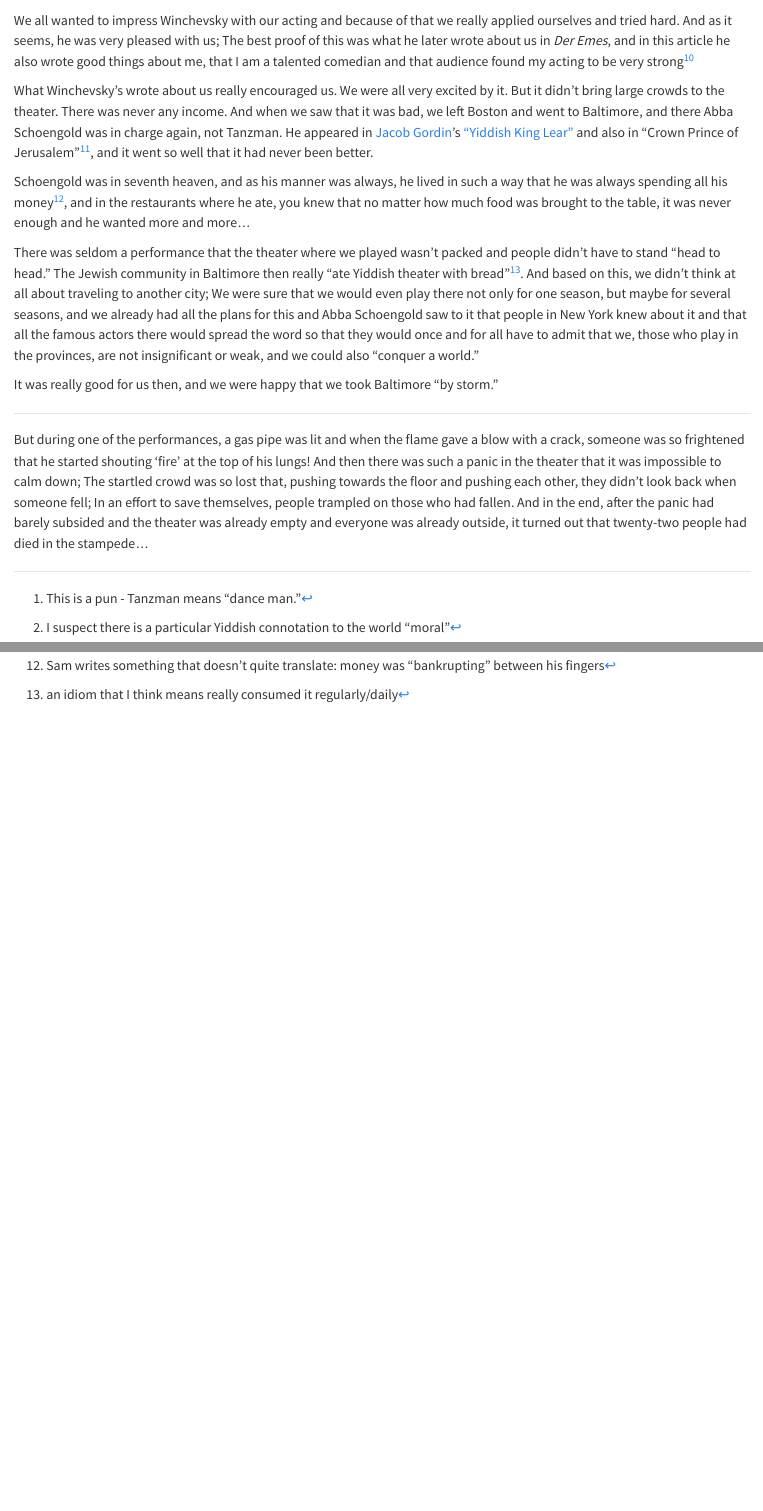
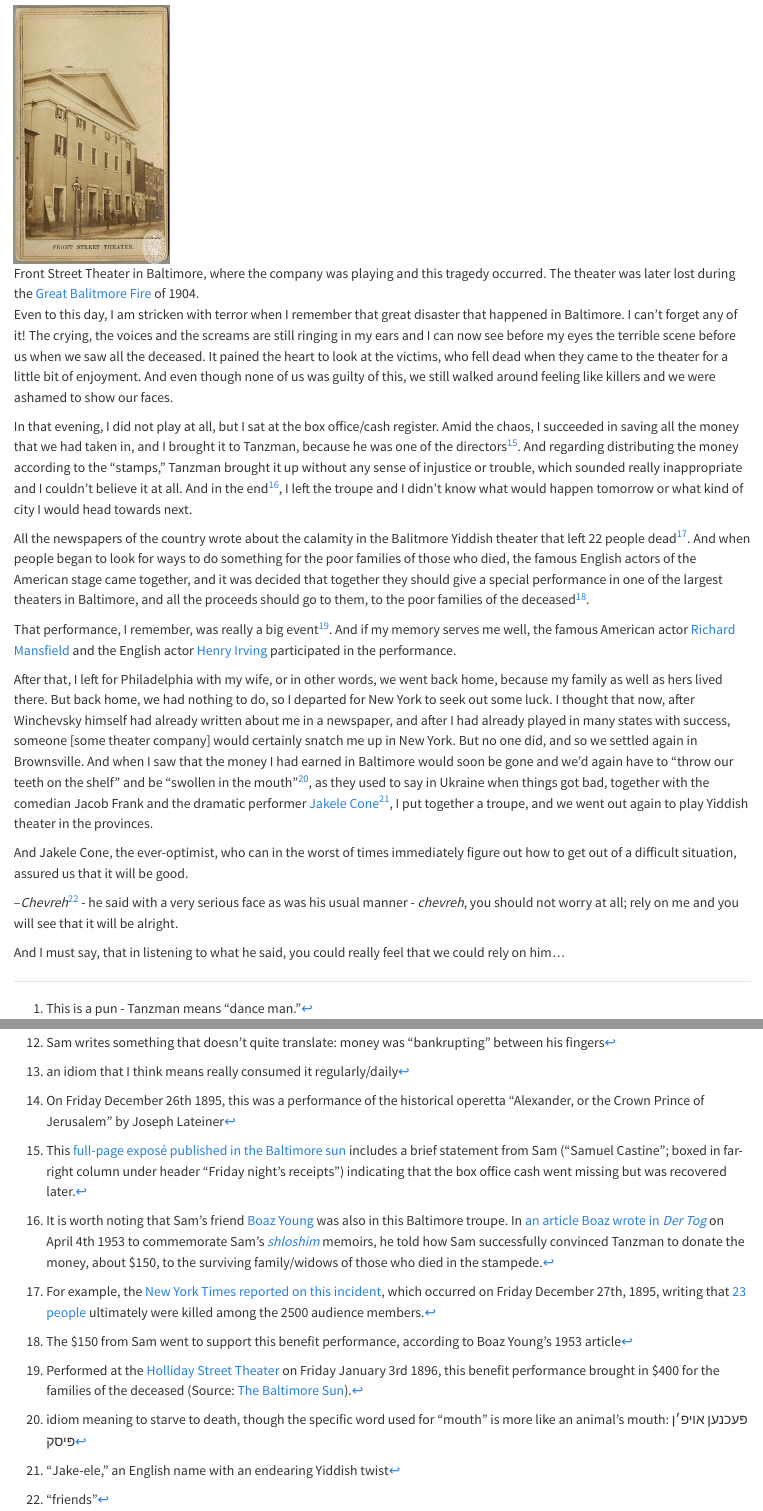
Before and after one commit to sjspielman/sam-kasten-memoirs, a Quarto document (chapters/15_1946-11-07.qmd): the page in a window 1100 px wide, from 1450 px down before the commit and from 2100 px down after it, and a second part further down, joined at a grey line. Rendered offline with R 4.5, knitr and Pandoc in place of Quarto, with nearby package versions.

Commit message:
ch15 done

```diff
--- a/chapters/15_1946-11-07.qmd
+++ b/chapters/15_1946-11-07.qmd
@@ -69,2 +71,20 @@ It was really good for us then, and we were happy that we took Baltimore "by sto
 
-But during one of the performances, a gas pipe was lit and when the flame gave a blow with a crack, someone was so frightened that he started shouting 'fire' at the top of his lungs! And then there was such a panic in the theater that it was impossible to calm down; The startled crowd was so lost that, pushing towards the floor and pushing each other, they didn't look back when someone fell; In an effort to save themselves, people trampled on those who had fallen. And in the end, after the panic had barely subsided and the theater was already empty and everyone was already outside, it turned out that twenty-two people had died in the stampede…
+![Front Street Theater in Baltimore, where the company was playing and this tragedy occurred. The theater was later lost during the [Great Balitmore Fire](https://en.wikipedia.org/wiki/Great_Baltimore_Fire) of 1904.](../img/front-street-theater-baltimore.jpg){width="2in"}
+
+:::
+
+Even to this day, I am stricken with terror when I remember that great disaster that happened in Baltimore. I can't forget any of it! The crying, the voices and the screams are still ringing in my ears and I can now see before my eyes the terrible scene before us when we saw all the deceased. It pained the heart to look at the victims, who fell dead when they came to the theater for a little bit of enjoyment. And even though none of us was guilty of this, we still walked around feeling like killers and we were ashamed to show our faces.
+
+In that evening, I did not play at all, but I sat at the box office/cash register. Amid the chaos, I succeeded in saving all the money that we had taken in, and I brought it to Tanzman, because he was one of the directors^[This [full-page exposé published in the Baltimore sun](../img/newspaper_clippings/1895-12-30_The_Baltimore_Sun.jpg) includes a brief statement from Sam ("Samuel Castine"; boxed in far-right column under header "Friday night's receipts") indicating that the box office cash went missing but was recovered later.]. And regarding distributing the money according to the "stamps," Tanzman brought it up without any sense of injustice or trouble, which sounded really inappropriate and I couldn't believe it at all. And in the end^[It is worth noting that Sam's friend [Boaz Young](https://en.wikipedia.org/wiki/Boaz_Young) was also in this Baltimore troupe. In [an article Boaz wrote in _Der Tog_](https://www.nli.org.il/en/newspapers/dertog/1953/04/04/01/article/86/?e=-------en-20--1--img-txIN%7ctxTI--------------1) on April 4th 1953 to commemorate Sam's [_shloshim_](https://www.chabad.org/library/article_cdo/aid/371240/jewish/The-Shloshim.htm) memoirs, he told how Sam successfully convinced Tanzman to donate the money, about $150, to the surviving family/widows of those who died in the stampede.], I left the troupe and I didn't know what would happen tomorrow or what kind of city I would head towards next.
+
+All the newspapers of the country wrote about the calamity in the Balitmore Yiddish theater that left 22 people dead^[For example, the [New York Times reported on this incident](https://www.nytimes.com/1895/12/28/archives/cry-of-fire-in-a-theatre-twentythree-deaths-result-from-a-panic-in.html), which occurred on Friday December 27th, 1895, writing that [23 people](https://www.nytimes.com/1895/12/29/archives/the-dead-are-identified-names-of-the-victims-of-the-baltimore.html) ultimately were killed among the 2500 audience members.]. And when people began to look for ways to do something for the poor families of those who died, the famous English actors of the American stage came together, and it was decided that together they should give a special performance in one of the largest theaters in Baltimore, and all the proceeds should go to them, to the poor families of the deceased^[The $150 from Sam went to support this benefit performance, according to Boaz Young's 1953 article].
+
+That performance, I remember, was really a big event^[Performed at the [Holliday Street Theater]( https://en.wikipedia.org/wiki/Holliday_Street_Theater) on Friday January 3rd 1896, this benefit performance brought in $400 for the families of the deceased (Source: [The Baltimore Sun](https://www.newspapers.com/image/374488235/)).]. And if my memory serves me well, the famous American actor [Richard Mansfield](https://en.wikipedia.org/wiki/Richard_Mansfield) and the English actor [Henry Irving](https://en.wikipedia.org/wiki/Henry_Irving) participated in the performance.
+
+After that, I left for Philadelphia with my wife, or in other words, we went back home, because my family as well as hers lived there. But back home, we had nothing to do, so I departed for New York to seek out some luck. I thought that now, after Winchevsky himself had already written about me in a newspaper, and after I had already played in many states with success, someone [some theater company] would certainly snatch me up in New York. But no one did, and so we settled again in Brownsville. And when I saw that the money I had earned in Baltimore would soon be gone and we'd again have to "throw our teeth on the shelf" and be "swollen in the mouth"^[idiom meaning to starve to death, though the specific word used for "mouth" is more like an animal's mouth: פּעכנען אויפ׳ן פּיסק], as they used to say in Ukraine when things got bad, together with the comedian Jacob Frank and the dramatic performer [Jakele Cone](https://www.museumoffamilyhistory.com/yt/lex/C/cone-jacob.htm)^["Jake-ele," an English name with an endearing Yiddish twist], I put together a troupe, and we went out again to play Yiddish theater in the provinces.
+
+And Jakele Cone, the ever-optimist, who can in the worst of times immediately figure out how to get out of a difficult situation, assured us that it will be good.
+
+--_Chevreh_^["friends"] - he said with a very serious face as was his usual manner - _chevreh_, you should not worry at all; rely on me and you will see that it will be alright.
+
+And I must say, that in listening to what he said, you could really feel that we could rely on him...
```
Also changed, not shown: chapters/15_1946-11-07.qmd (4 more changed lines).
